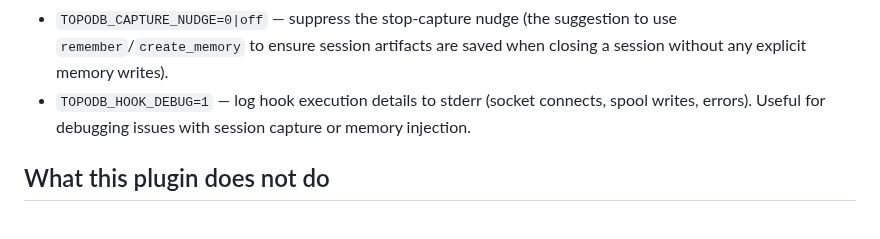
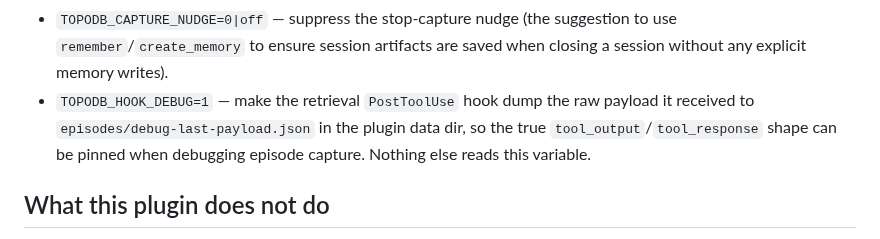
Before and after one commit to TopoDB/TopoDB, a Markdown page: plugins/claude-code/README.md, the part around the change. GitHub-like rendering.

Commit message:
docs(plugin): describe TOPODB_HOOK_DEBUG accurately
Co-Authored-By: Claude Fable 5 <noreply@anthropic.com>

```diff
--- a/plugins/claude-code/README.md
+++ b/plugins/claude-code/README.md
@@ -171,9 +171,10 @@ Set these environment variables to control plugin behavior:
 - `TOPODB_CAPTURE_NUDGE=0|off` — suppress the stop-capture nudge (the
   suggestion to use `remember`/`create_memory` to ensure session artifacts
   are saved when closing a session without any explicit memory writes).
-- `TOPODB_HOOK_DEBUG=1` — log hook execution details to stderr (socket
-  connects, spool writes, errors). Useful for debugging issues with
-  session capture or memory injection.
+- `TOPODB_HOOK_DEBUG=1` — make the retrieval `PostToolUse` hook dump the
+  raw payload it received to `episodes/debug-last-payload.json` in the plugin
+  data dir, so the true `tool_output`/`tool_response` shape can be pinned
+  when debugging episode capture. Nothing else reads this variable.
 
 ## What this plugin does not do
 
```
